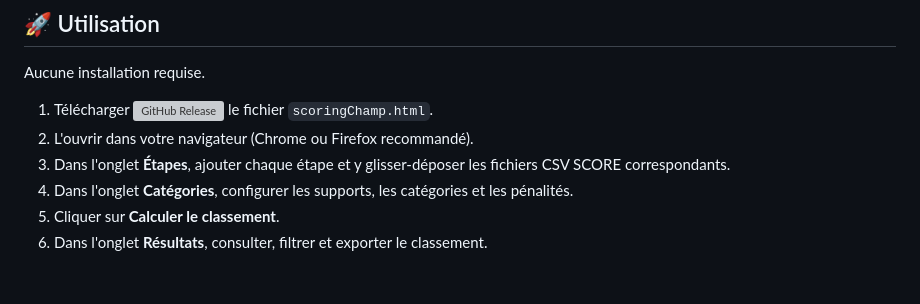
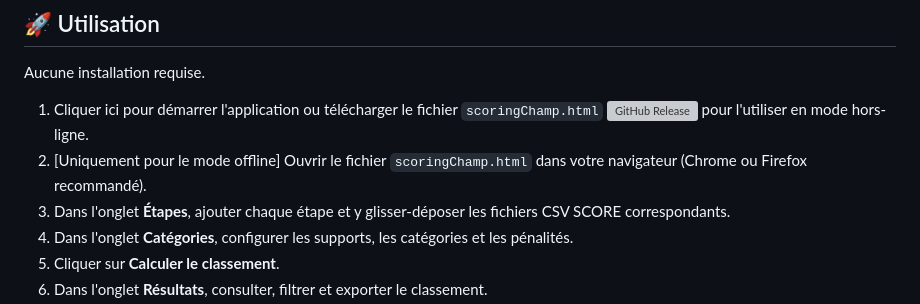
Before and after one commit to Mttwt9/scoringChamp, a Markdown page: README.md, the part around one of its changes. GitHub-like rendering; blank space fills up the shorter version; grey boxes are pictures that could not be loaded.

Commit message:
Revise README for ScoringChamp with clearer instructions
Updated the README to enhance clarity and usability instructions.

```diff
--- a/README.md
+++ b/README.md
@@ -40,8 +40,8 @@
 
 Aucune installation requise.
 
-1. Télécharger [![GitHub Release](https://img.shields.io/github/v/release/Mttwt9/scoringChamp?style=flat-square&label=dernière%20version&color=magenta)](https://github.com/Mttwt9/scoringChamp/releases/latest) le fichier `scoringChamp.html`.
-2. L'ouvrir dans votre navigateur (Chrome ou Firefox recommandé).
+1. Cliquer ici pour démarrer l'application ou télécharger le fichier `scoringChamp.html` [![GitHub Release](https://img.shields.io/github/v/release/Mttwt9/scoringChamp?style=flat-square&label=dernière%20version&color=magenta)](https://github.com/Mttwt9/scoringChamp/releases/latest) pour l'utiliser en mode hors-ligne.
+2. [Uniquement pour le mode offline] Ouvrir le fichier `scoringChamp.html` dans votre navigateur (Chrome ou Firefox recommandé).
 3. Dans l'onglet **Étapes**, ajouter chaque étape et y glisser-déposer les fichiers CSV SCORE correspondants.
 4. Dans l'onglet **Catégories**, configurer les supports, les catégories et les pénalités.
 5. Cliquer sur **Calculer le classement**.
```
Also changed, not shown: other parts of README.md (+2 -2 lines).
